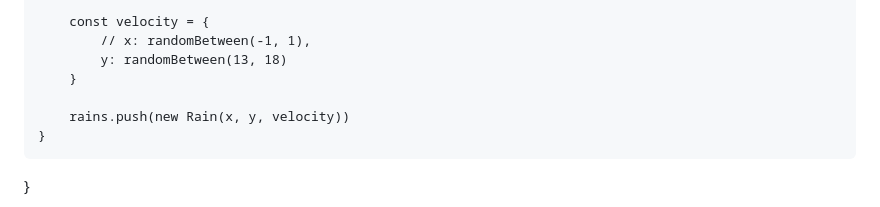
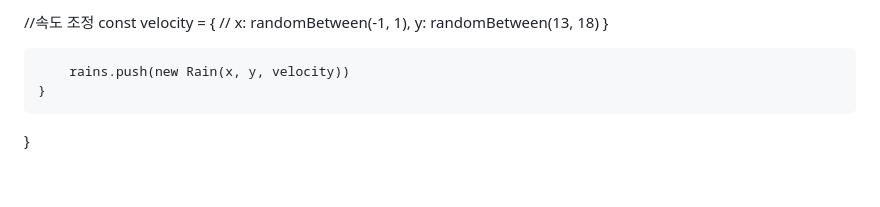
Before and after one commit to dong-hei/js_rain, a Markdown page: README.md, the part around one of its changes. Drawn GitHub-style; blank space fills up the shorter version.

```diff
--- a/README.md
+++ b/README.md
@@ -130,4 +129,5 @@ function init(){
 
+//속도 조정
         const velocity = {
             // x: randomBetween(-1, 1),
             y: randomBetween(13, 18)
```
Also changed, not shown: other parts of README.md (+10 -11 lines).
